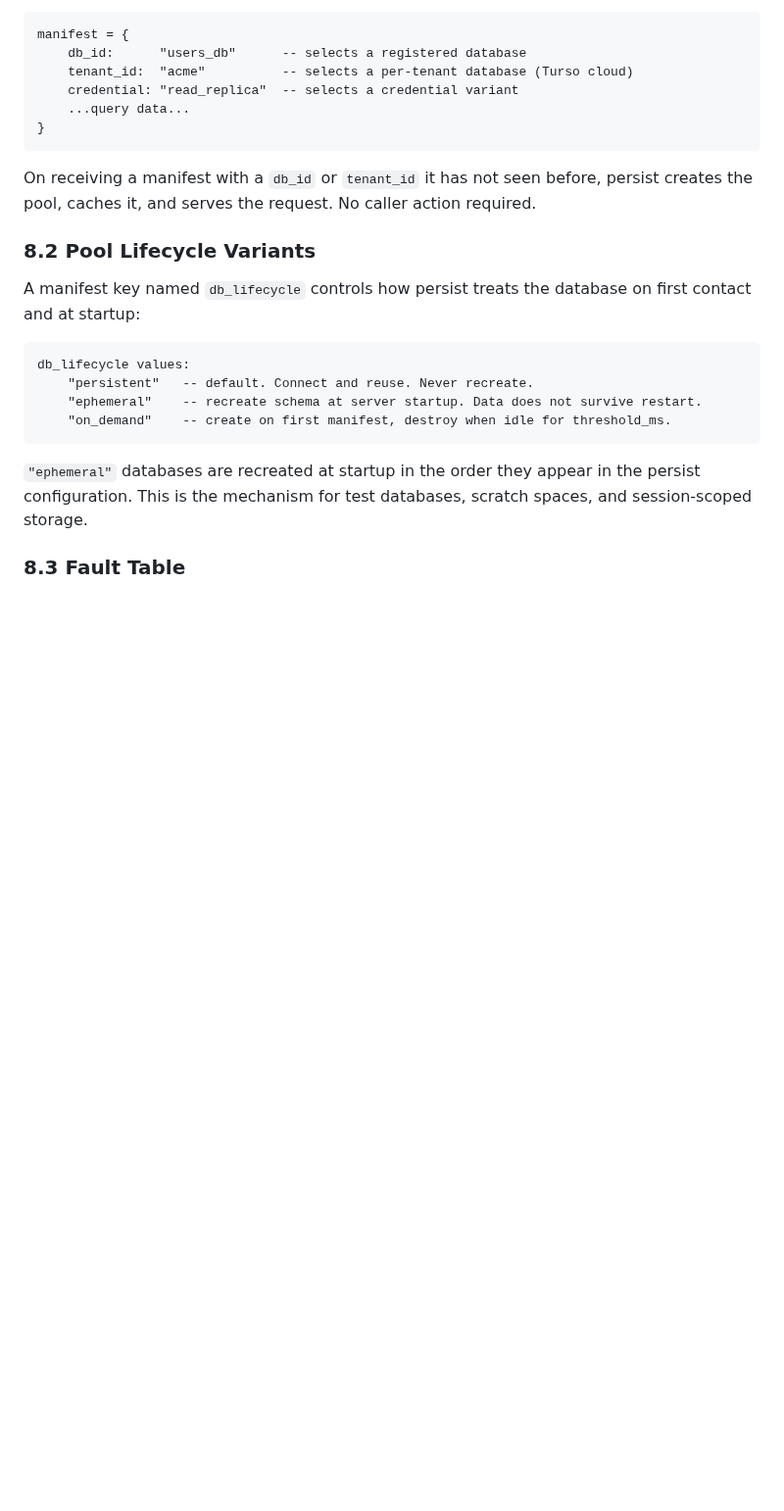
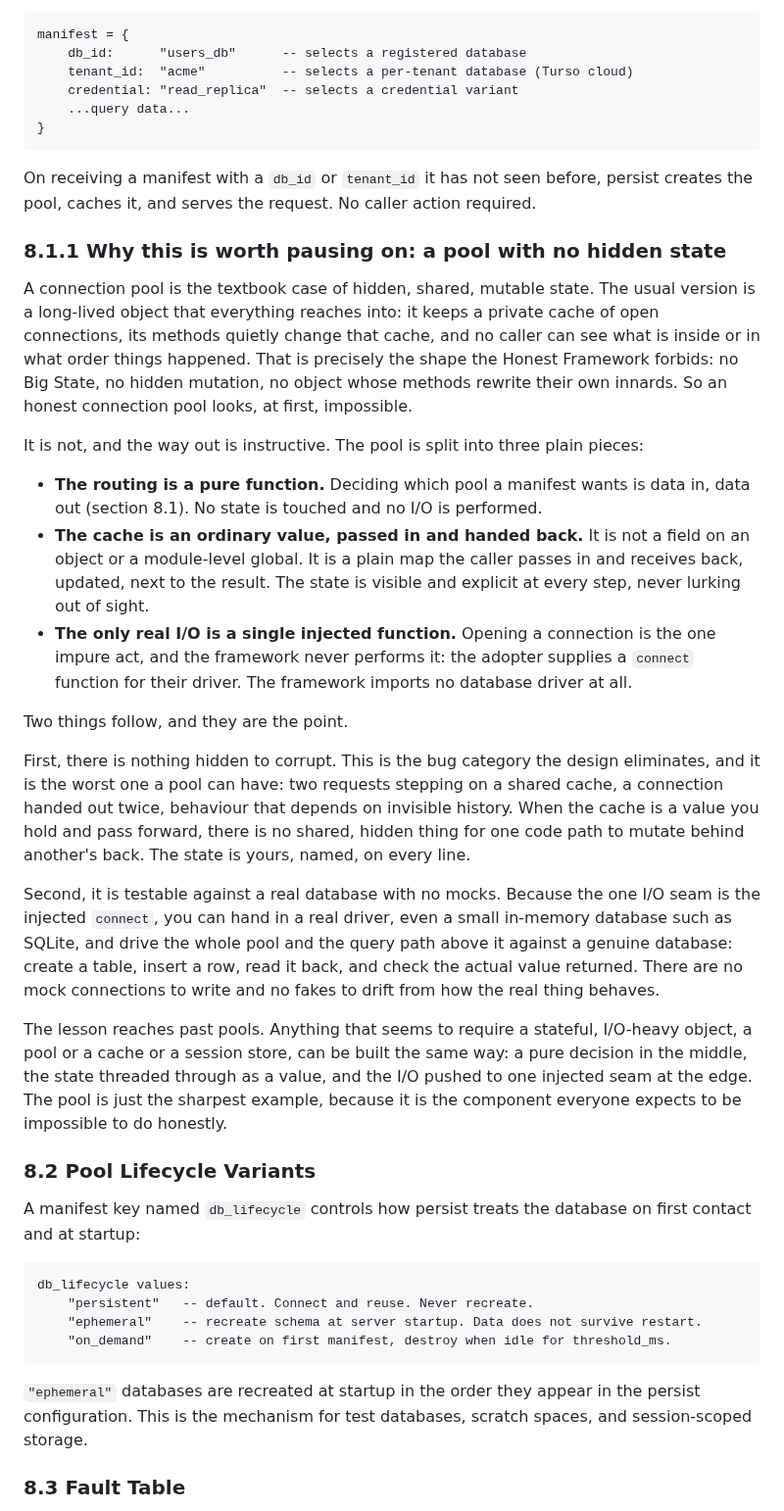
Before and after one commit to openhonest/honest-framework, a Markdown page: specs/02-code-quality/honest-persist-architecture.md, the part around the change. Shown at 98% size. Drawn GitHub-style; blank space fills up the shorter version.

Commit message:
spec: §8.1.1 — a connection pool with no hidden state, with a Tier-1 pointer
Adds honest-persist §8.1.1, a plain-language aside on why the pool design is worth pausing on:
the connection pool is the textbook home of hidden, shared, mutable state, the exact shape the
framework forbids, yet it splits cleanly into a pure routing decision, a cache threaded as a
plain value, and one injected I/O seam (connect). Names the bug category eliminated (a shared
cache nothing can corrupt behind another path's back) and the payoff (testable against a real
database such as SQLite with no mocks). A one-line Tier-1 pointer from the framework spec's
no-hidden-state principle references it as the worked example, noting the pattern is general:
pure decision in the middle, state as a threaded value, I/O at one injected seam.

```diff
--- a/specs/02-code-quality/honest-persist-architecture.md
+++ b/specs/02-code-quality/honest-persist-architecture.md
@@ -984,6 +984,53 @@ On receiving a manifest with a `db_id` or `tenant_id` it has not seen before,
 persist creates the pool, caches it, and serves the request. No caller action
 required.
 
+### 8.1.1 Why this is worth pausing on: a pool with no hidden state
+
+A connection pool is the textbook case of hidden, shared, mutable state. The
+usual version is a long-lived object that everything reaches into: it keeps a
+private cache of open connections, its methods quietly change that cache, and no
+caller can see what is inside or in what order things happened. That is precisely
+the shape the Honest Framework forbids: no Big State, no hidden mutation, no
+object whose methods rewrite their own innards. So an honest connection pool
+looks, at first, impossible.
+
+It is not, and the way out is instructive. The pool is split into three plain
+pieces:
+
+- **The routing is a pure function.** Deciding which pool a manifest wants is
+  data in, data out (section 8.1). No state is touched and no I/O is performed.
+- **The cache is an ordinary value, passed in and handed back.** It is not a
+  field on an object or a module-level global. It is a plain map the caller
+  passes in and receives back, updated, next to the result. The state is visible
+  and explicit at every step, never lurking out of sight.
+- **The only real I/O is a single injected function.** Opening a connection is
+  the one impure act, and the framework never performs it: the adopter supplies a
+  `connect` function for their driver. The framework imports no database driver
+  at all.
+
+Two things follow, and they are the point.
+
+First, there is nothing hidden to corrupt. This is the bug category the design
+eliminates, and it is the worst one a pool can have: two requests stepping on a
+shared cache, a connection handed out twice, behaviour that depends on invisible
+history. When the cache is a value you hold and pass forward, there is no shared,
+hidden thing for one code path to mutate behind another's back. The state is
+yours, named, on every line.
+
+Second, it is testable against a real database with no mocks. Because the one I/O
+seam is the injected `connect`, you can hand in a real driver, even a small
+in-memory database such as SQLite, and drive the whole pool and the query path
+above it against a genuine database: create a table, insert a row, read it back,
+and check the actual value returned. There are no mock connections to write and
+no fakes to drift from how the real thing behaves.
+
+The lesson reaches past pools. Anything that seems to require a stateful,
+I/O-heavy object, a pool or a cache or a session store, can be built the same
+way: a pure decision in the middle, the state threaded through as a value, and
+the I/O pushed to one injected seam at the edge. The pool is just the sharpest
+example, because it is the component everyone expects to be impossible to do
+honestly.
+
 ### 8.2 Pool Lifecycle Variants
 
 A manifest key named `db_lifecycle` controls how persist treats the database
```
Also changed, not shown: specs/01-framework/honest-framework-spec.md (+2 -0 lines).
